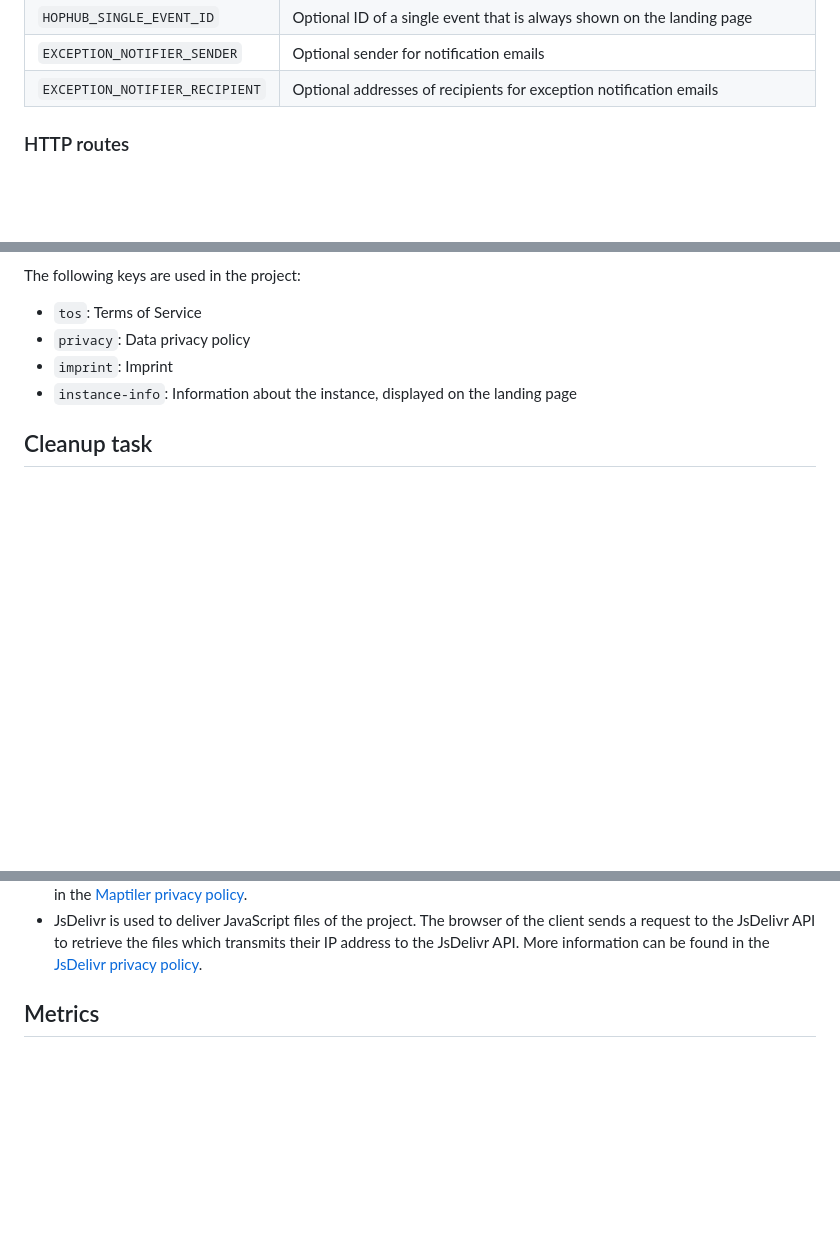
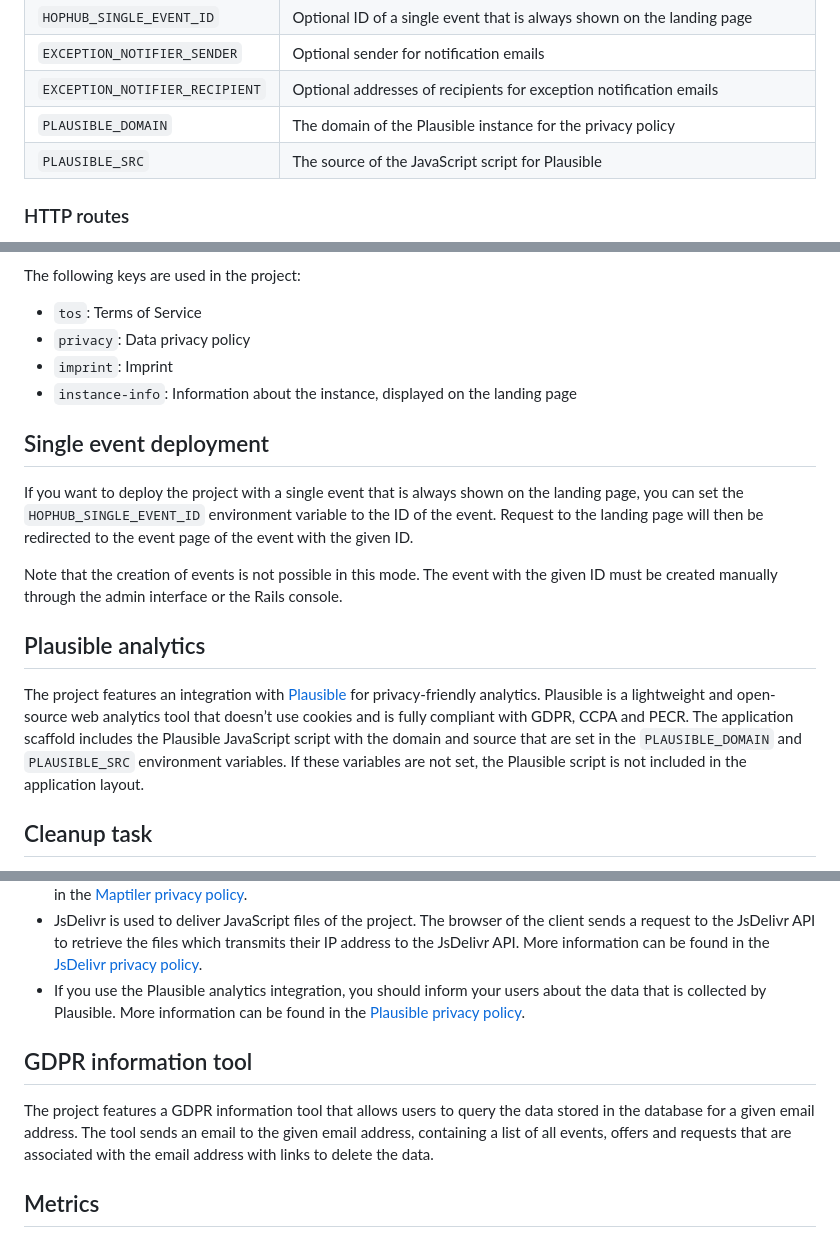
Before and after one commit to HopHubProject/HopHub, a Markdown page: README.md, 3 parts joined by grey strips. Rendered like a GitHub page; blank space fills up the shorter version.

```diff
--- a/README.md
+++ b/README.md
@@ -107,6 +107,8 @@ to deploy on k8s.
 | `HOPHUB_SINGLE_EVENT_ID`          | Optional ID of a single event that is always shown on the landing page          |
 | `EXCEPTION_NOTIFIER_SENDER`       | Optional sender for notification emails                                         |
 | `EXCEPTION_NOTIFIER_RECIPIENT`    | Optional addresses of recipients for exception notification emails              |
+| `PLAUSIBLE_DOMAIN`                | The domain of the Plausible instance for the privacy policy                     |
+| `PLAUSIBLE_SRC`                   | The source of the JavaScript script for Plausible                               |
 
 ### HTTP routes
 
@@ -131,6 +133,16 @@ The following keys are used in the project:
 - `privacy`: Data privacy policy
 - `imprint`: Imprint
 - `instance-info`: Information about the instance, displayed on the landing page
+
+## Single event deployment
+
+If you want to deploy the project with a single event that is always shown on the landing page, you can set the `HOPHUB_SINGLE_EVENT_ID` environment variable to the ID of the event. Request to the landing page will then be redirected to the event page of the event with the given ID.
+
+Note that the creation of events is not possible in this mode. The event with the given ID must be created manually through the admin interface or the Rails console.
+
+## Plausible analytics
+
+The project features an integration with [Plausible](https://plausible.io/) for privacy-friendly analytics. Plausible is a lightweight and open-source web analytics tool that doesn’t use cookies and is fully compliant with GDPR, CCPA and PECR. The application scaffold includes the Plausible JavaScript script with the domain and source that are set in the `PLAUSIBLE_DOMAIN` and `PLAUSIBLE_SRC` environment variables. If these variables are not set, the Plausible script is not included in the application layout.
 
 ## Cleanup task
 
@@ -179,6 +191,11 @@ Consider the following aspects when crafting the privacy policy for your instanc
 - The GDPR information tool allows users to query the data stored in the database for a given email address. The tool sends an email to the given email address, containing a list of all events, offers and requests that are associated with the email address with links to delete the data.
 - Maptiler is used to display offers and requests on a map. The browser of the client sends a request to the Maptiler API to retrieve the map tiles. The IP address of the client is sent to the Maptiler API. More information can be found in the [Maptiler privacy policy](https://www.maptiler.com/privacy-policy).
 - JsDelivr is used to deliver JavaScript files of the project. The browser of the client sends a request to the JsDelivr API to retrieve the files which transmits their IP address to the JsDelivr API. More information can be found in the [JsDelivr privacy policy](https://www.jsdelivr.com/privacy-policy-jsdelivr-net).
+- If you use the Plausible analytics integration, you should inform your users about the data that is collected by Plausible. More information can be found in the [Plausible privacy policy](https://plausible.io/privacy-policy).
+
+## GDPR information tool
+
+The project features a GDPR information tool that allows users to query the data stored in the database for a given email address. The tool sends an email to the given email address, containing a list of all events, offers and requests that are associated with the email address with links to delete the data.
 
 ## Metrics
 
```
